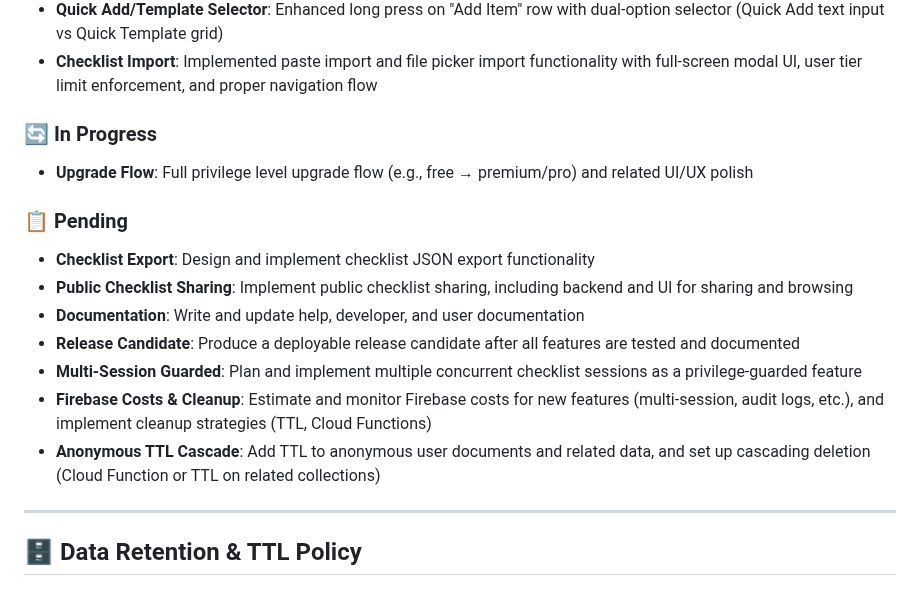
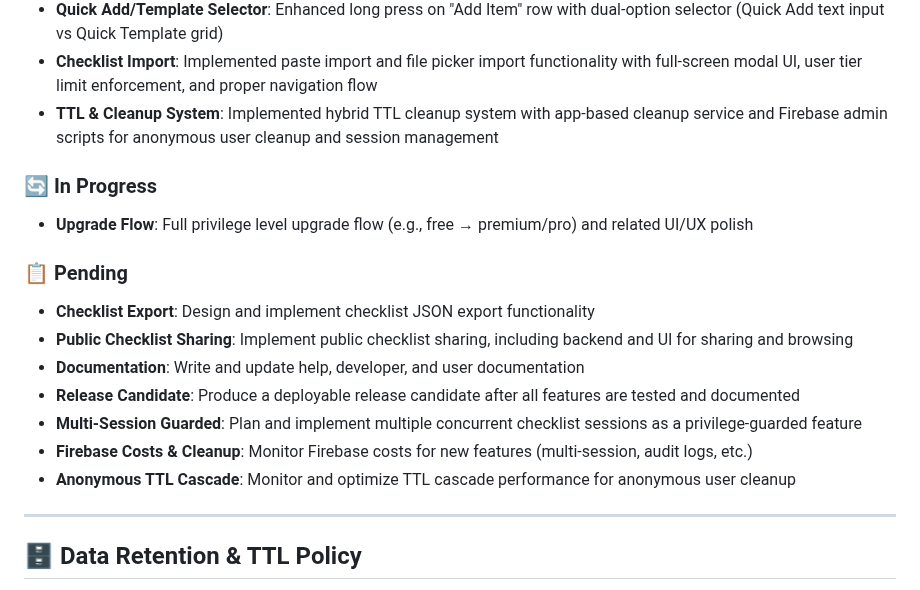
Before and after one commit to karstdiver/checklister, a Markdown page: README.md, the part around the change. GitHub-like rendering.

Commit message:
Update README.md to reflect completed TTL and cleanup system
- Add TTL & Cleanup System to completed section
- Update Firebase cleanup items to reflect monitoring/optimization focus
- Acknowledge hybrid approach with app-based service and admin scripts

```diff
--- a/README.md
+++ b/README.md
@@ -104,6 +104,7 @@ flutter drive --driver=test_driver/integration_test.dart
 - **Inline Text Editing**: Implemented long press on item rows for inline text editing
 - **Quick Add/Template Selector**: Enhanced long press on "Add Item" row with dual-option selector (Quick Add text input vs Quick Template grid)
 - **Checklist Import**: Implemented paste import and file picker import functionality with full-screen modal UI, user tier limit enforcement, and proper navigation flow
+- **TTL & Cleanup System**: Implemented hybrid TTL cleanup system with app-based cleanup service and Firebase admin scripts for anonymous user cleanup and session management
 
 ### 🔄 In Progress
 - **Upgrade Flow**: Full privilege level upgrade flow (e.g., free → premium/pro) and related UI/UX polish
@@ -114,8 +115,8 @@ flutter drive --driver=test_driver/integration_test.dart
 - **Documentation**: Write and update help, developer, and user documentation
 - **Release Candidate**: Produce a deployable release candidate after all features are tested and documented
 - **Multi-Session Guarded**: Plan and implement multiple concurrent checklist sessions as a privilege-guarded feature
-- **Firebase Costs & Cleanup**: Estimate and monitor Firebase costs for new features (multi-session, audit logs, etc.), and implement cleanup strategies (TTL, Cloud Functions)
-- **Anonymous TTL Cascade**: Add TTL to anonymous user documents and related data, and set up cascading deletion (Cloud Function or TTL on related collections)
+- **Firebase Costs & Cleanup**: Monitor Firebase costs for new features (multi-session, audit logs, etc.)
+- **Anonymous TTL Cascade**: Monitor and optimize TTL cascade performance for anonymous user cleanup
 
 ---
 
```
